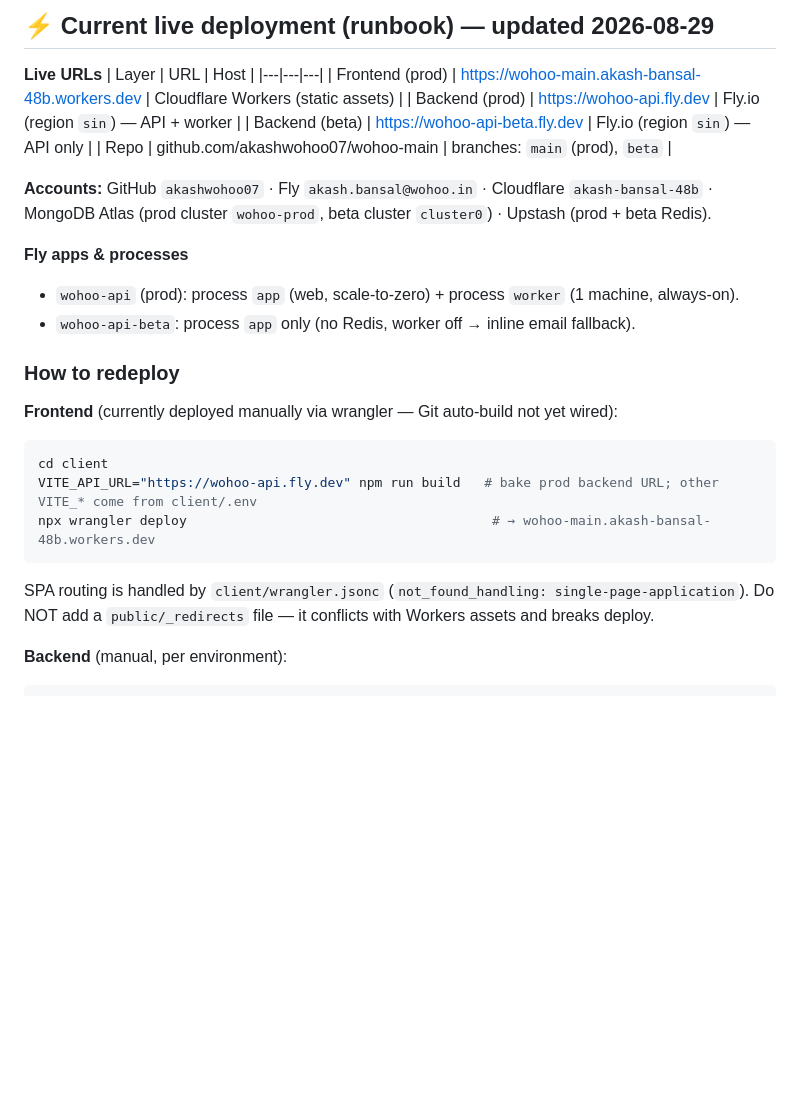
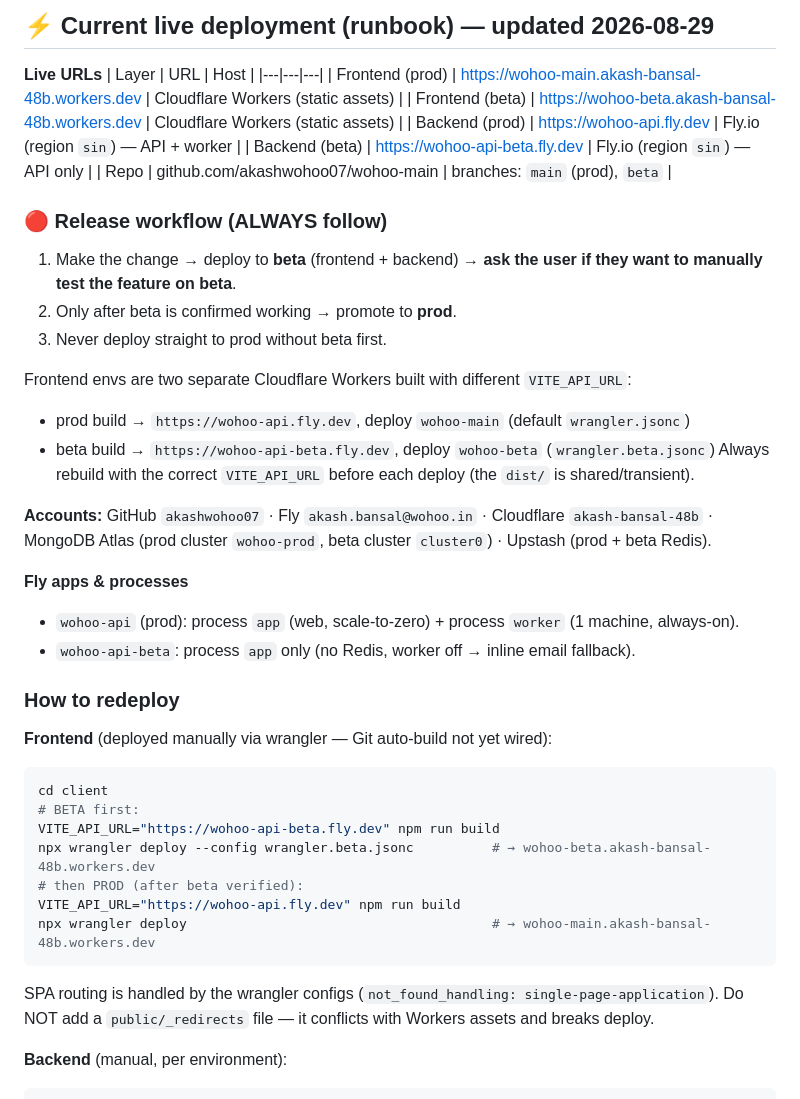
Before and after one commit to akashwohoo07/wohoo-main, a Markdown page: docs/DEPLOYMENT.md, the part around the change. GitHub-like rendering; blank space fills up the shorter version.

Commit message:
Docs: beta frontend + beta-first release workflow

````diff
--- a/docs/DEPLOYMENT.md
+++ b/docs/DEPLOYMENT.md
@@ -6,9 +6,21 @@
 | Layer | URL | Host |
 |---|---|---|
 | Frontend (prod) | https://wohoo-main.akash-bansal-48b.workers.dev | Cloudflare Workers (static assets) |
+| Frontend (beta) | https://wohoo-beta.akash-bansal-48b.workers.dev | Cloudflare Workers (static assets) |
 | Backend (prod) | https://wohoo-api.fly.dev | Fly.io (region `sin`) — API + worker |
 | Backend (beta) | https://wohoo-api-beta.fly.dev | Fly.io (region `sin`) — API only |
 | Repo | github.com/akashwohoo07/wohoo-main | branches: `main` (prod), `beta` |
+
+### 🔴 Release workflow (ALWAYS follow)
+1. Make the change → deploy to **beta** (frontend + backend) → **ask the user if they want to
+   manually test the feature on beta**.
+2. Only after beta is confirmed working → promote to **prod**.
+3. Never deploy straight to prod without beta first.
+
+Frontend envs are two separate Cloudflare Workers built with different `VITE_API_URL`:
+- prod build → `https://wohoo-api.fly.dev`, deploy `wohoo-main` (default `wrangler.jsonc`)
+- beta build → `https://wohoo-api-beta.fly.dev`, deploy `wohoo-beta` (`wrangler.beta.jsonc`)
+Always rebuild with the correct `VITE_API_URL` before each deploy (the `dist/` is shared/transient).
 
 **Accounts:** GitHub `akashwohoo07` · Fly `akash.bansal@wohoo.in` · Cloudflare `akash-bansal-48b` ·
 MongoDB Atlas (prod cluster `wohoo-prod`, beta cluster `cluster0`) · Upstash (prod + beta Redis).
@@ -19,13 +31,17 @@ MongoDB Atlas (prod cluster `wohoo-prod`, beta cluster `cluster0`) · Upstash (p
 
 ### How to redeploy
 
-**Frontend** (currently deployed manually via wrangler — Git auto-build not yet wired):
+**Frontend** (deployed manually via wrangler — Git auto-build not yet wired):
 ```bash
 cd client
-VITE_API_URL="https://wohoo-api.fly.dev" npm run build   # bake prod backend URL; other VITE_* come from client/.env
+# BETA first:
+VITE_API_URL="https://wohoo-api-beta.fly.dev" npm run build
+npx wrangler deploy --config wrangler.beta.jsonc          # → wohoo-beta.akash-bansal-48b.workers.dev
+# then PROD (after beta verified):
+VITE_API_URL="https://wohoo-api.fly.dev" npm run build
 npx wrangler deploy                                       # → wohoo-main.akash-bansal-48b.workers.dev
 ```
-SPA routing is handled by `client/wrangler.jsonc` (`not_found_handling: single-page-application`).
+SPA routing is handled by the wrangler configs (`not_found_handling: single-page-application`).
 Do NOT add a `public/_redirects` file — it conflicts with Workers assets and breaks deploy.
 
 **Backend** (manual, per environment):
````
